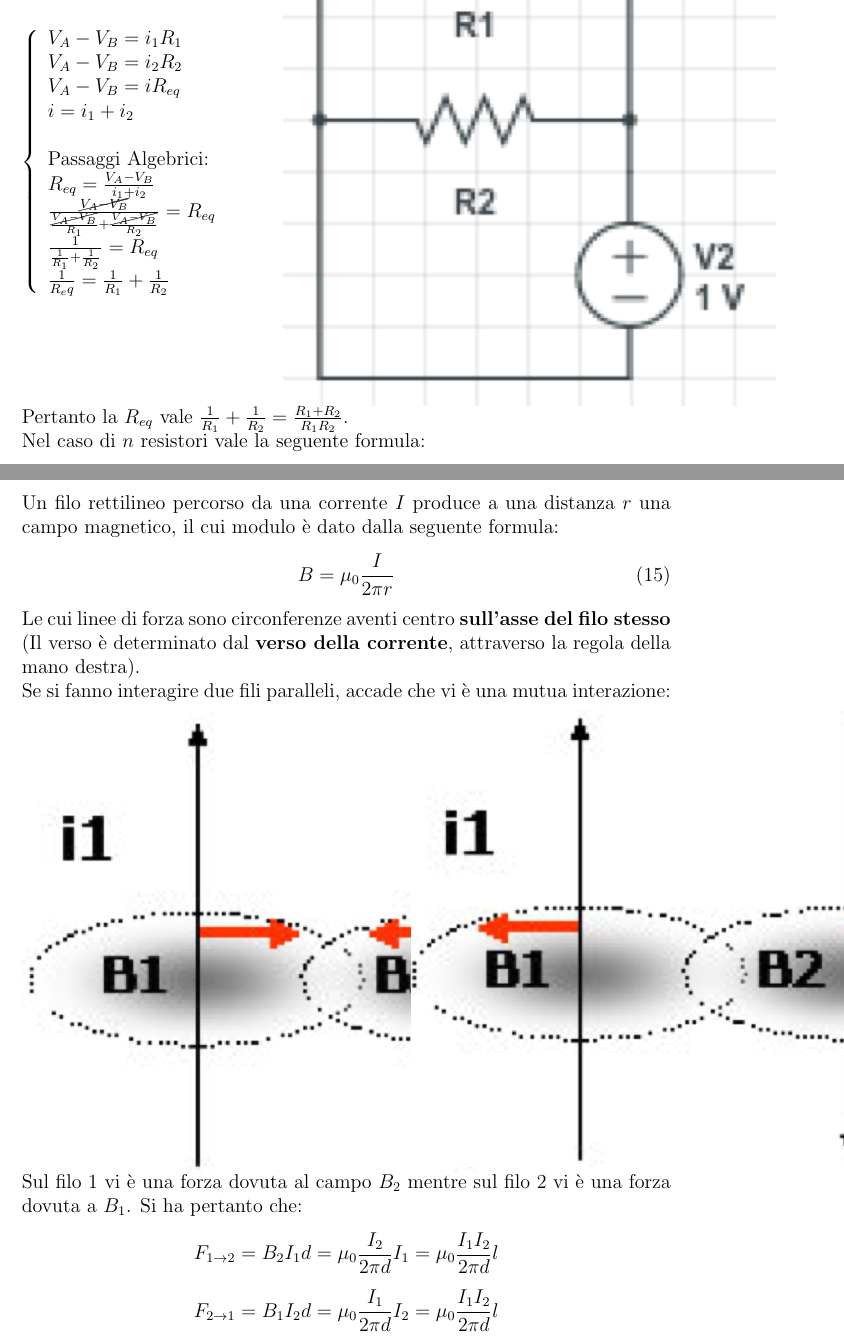
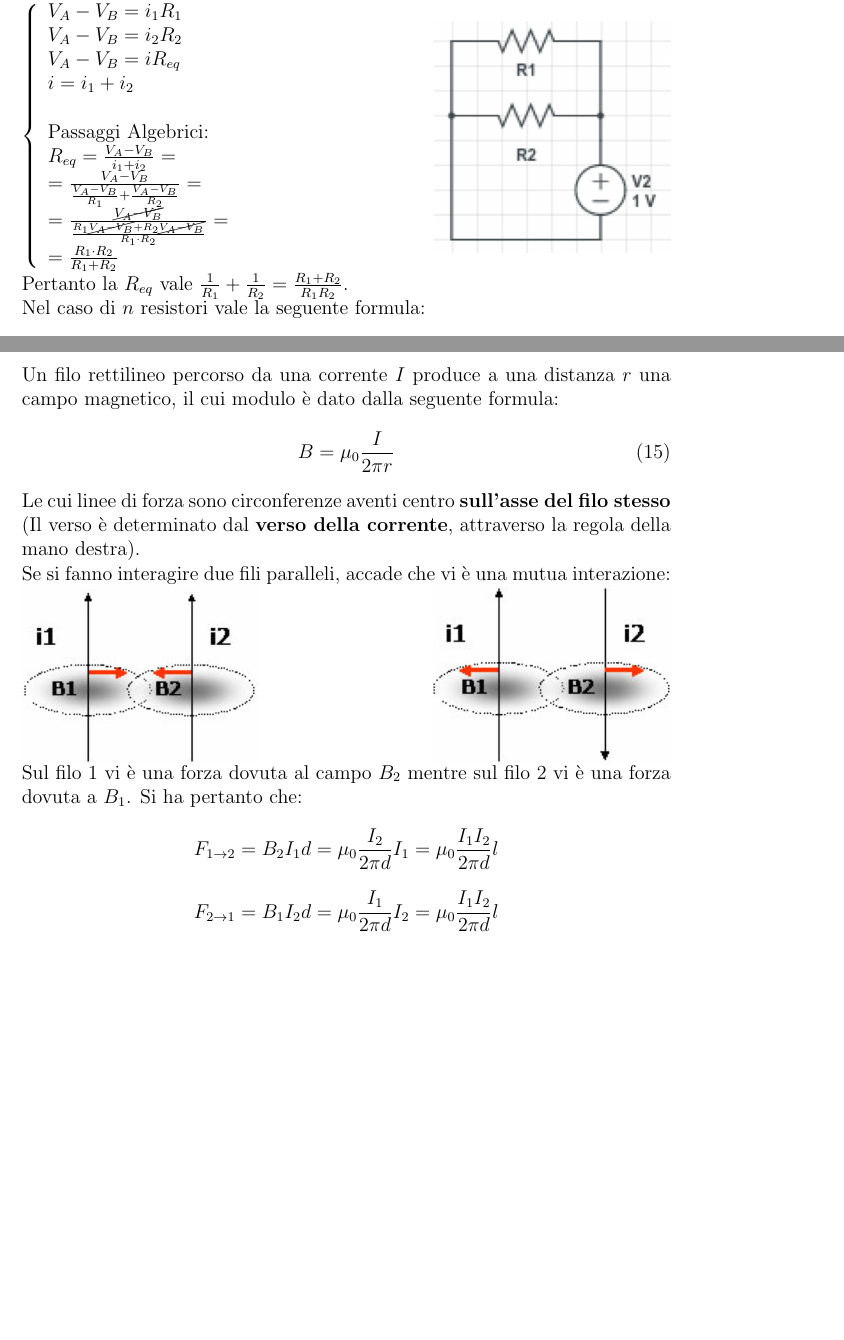
Before and after one commit to SamuelePilleri/fisica-unito-info, a LaTeX document (latex/risposte.tex, which reads latex/domande/domanda14.tex, latex/domande/domanda9.tex): two parts of pages 18 and 25 of 32 before the commit and two parts of pages 17 and 24 of 30 after it, joined at a grey line, cut so that both start at the same text, the shorter picture padded with empty space. Compiled offline with pdfLaTeX.

Commit message:
Modificata domanda 9 per errore resistenze in parallelo, aggiunte dimensioni ad alcune immagini sprovviste

```diff
--- a/latex/domande/domanda14.tex
+++ b/latex/domande/domanda14.tex
@@ -9,11 +9,11 @@ Le cui linee di forza sono circonferenze aventi centro \textbf{sull'asse del fil
 Se si fanno interagire due fili paralleli, accade che vi \`e una mutua interazione:
 
 \noindent\begin{minipage}{0.4\textwidth}
-	\includegraphics{fili_1}
+	\includegraphics[width=5cm]{fili_1}
 \end{minipage}
 \hfill%
 \begin{minipage}{0.4\textwidth}\raggedleft
-	\includegraphics{fili_2}
+	\includegraphics[width=5cm]{fili_2}
 \end{minipage}\\
  Sul filo 1 vi \`e una forza dovuta al campo $B_2$ mentre sul filo 2 vi \`e una forza dovuta a $B_1$. Si ha pertanto che:
  $$
--- a/latex/domande/domanda9.tex
+++ b/latex/domande/domanda9.tex
@@ -41,17 +41,17 @@ Dove tutte le $R_i$ sono in serie sullo stesso ramo.\\
 	i = i_1 + i_2 \\
 	\\
 	\textnormal{Passaggi Algebrici:}\\
-	R_{eq} = \frac{V_A - V_B}{i_1 + i_2}\\
-	\frac{\cancel{V_A - V_B}}{\frac{\cancel{V_A - V_B}}{R_1} + \frac{\cancel{V_A - V_B}}{R_2}} = R_{eq}\\
-	\frac{1}{\frac{1}{R_1} + \frac{1}{R_2}} = R_{eq}\\
-	\frac{1}{R_eq} = \frac{1}{R_1} + \frac{1}{R_2}
+	R_{eq} = \frac{V_A - V_B}{i_1 + i_2} =\\
+	= \frac{V_A - V_B}{\frac{V_A - V_B}{R_1} + \frac{V_A - V_B}{R_2}} =\\
+	= \frac{\cancel{V_A - V_B}}{\frac{R_1\cancel{V_A - V_B} + R_2\cancel{V_A - V_B}}{R_1 \cdot R_2}} =\\
+	= \frac{R_1 \cdot R_2}{R_1 + R_2}
 	\end{array}
 	\right.
 	$
 \end{minipage}
 \hfill%
 \begin{minipage}{0.6\textwidth}\raggedleft
-	\includegraphics{parall_res}
+	\includegraphics[width=5cm]{parall_res}
 \end{minipage}
 Pertanto la $R_{eq}$ vale $\frac{1}{R_1} + \frac{1}{R_2} = \frac{R_1 + R_2}{R_1 R_2}$.\\
 Nel caso di $n$ resistori vale la seguente formula:
```
Also changed, not shown: latex/domande/domanda10.tex (+2 -2 lines), latex/domande/domanda5.tex (+1 -1 lines), risposte.pdf, latex/domande/domanda9.tex (2 more changed lines).
